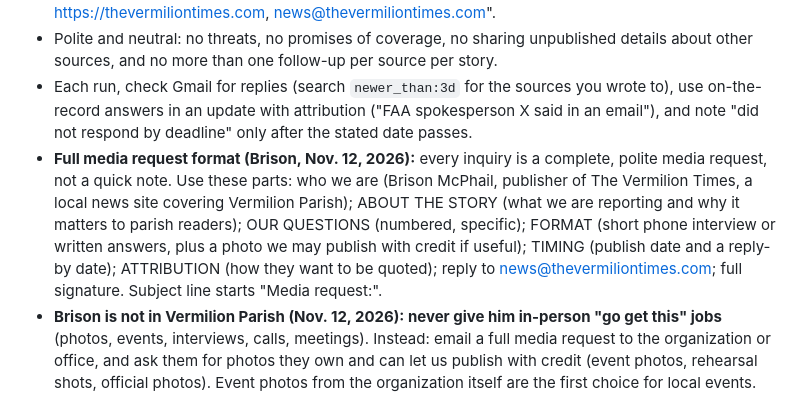
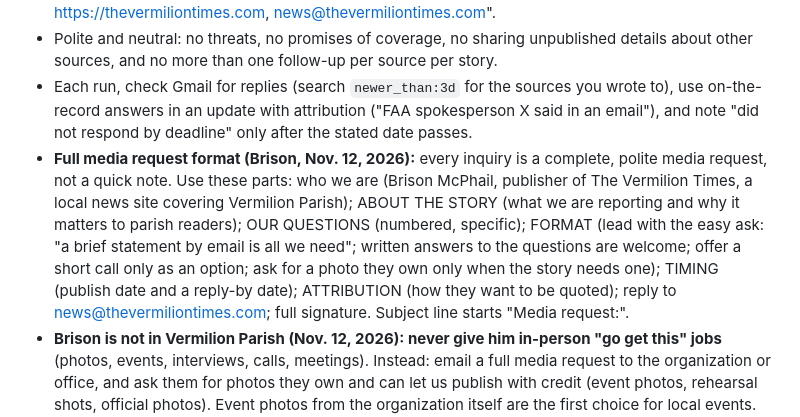
Before and after one commit to Brison-creator/thevermiliontimes, a Markdown page: CLAUDE.md, the part around the change. Drawn GitHub-style.

Commit message:
Media requests: ask for a brief statement first
Co-Authored-By: Claude Opus 5.5 <noreply@anthropic.com>
Claude-Session: https://claude.ai/code/session_01JezmdTsVEMJTtk9244swws

```diff
--- a/CLAUDE.md
+++ b/CLAUDE.md
@@ -217,7 +217,7 @@ slow day; zero if nothing can be verified).
 - Identify the paper plainly: "I'm writing for The Vermilion Times, a local news site in Vermilion Parish." Say what we reported, ask specific numbered questions, give a reply-by date, and ask how to attribute the answer. Sign "Brison McPhail, Publisher, The Vermilion Times, https://thevermiliontimes.com, news@thevermiliontimes.com".
 - Polite and neutral: no threats, no promises of coverage, no sharing unpublished details about other sources, and no more than one follow-up per source per story.
 - Each run, check Gmail for replies (search `newer_than:3d` for the sources you wrote to), use on-the-record answers in an update with attribution ("FAA spokesperson X said in an email"), and note "did not respond by deadline" only after the stated date passes.
-- **Full media request format (Brison, Nov. 12, 2026):** every inquiry is a complete, polite media request, not a quick note. Use these parts: who we are (Brison McPhail, publisher of The Vermilion Times, a local news site covering Vermilion Parish); ABOUT THE STORY (what we are reporting and why it matters to parish readers); OUR QUESTIONS (numbered, specific); FORMAT (short phone interview or written answers, plus a photo we may publish with credit if useful); TIMING (publish date and a reply-by date); ATTRIBUTION (how they want to be quoted); reply to news@thevermiliontimes.com; full signature. Subject line starts "Media request:".
+- **Full media request format (Brison, Nov. 12, 2026):** every inquiry is a complete, polite media request, not a quick note. Use these parts: who we are (Brison McPhail, publisher of The Vermilion Times, a local news site covering Vermilion Parish); ABOUT THE STORY (what we are reporting and why it matters to parish readers); OUR QUESTIONS (numbered, specific); FORMAT (lead with the easy ask: "a brief statement by email is all we need"; written answers to the questions are welcome; offer a short call only as an option; ask for a photo they own only when the story needs one); TIMING (publish date and a reply-by date); ATTRIBUTION (how they want to be quoted); reply to news@thevermiliontimes.com; full signature. Subject line starts "Media request:".
 - **Brison is not in Vermilion Parish (Nov. 12, 2026): never give him in-person "go get this" jobs** (photos, events, interviews, calls, meetings). Instead: email a full media request to the organization or office, and ask them for photos they own and can let us publish with credit (event photos, rehearsal shots, official photos). Event photos from the organization itself are the first choice for local events. Tips from readers and a future Gueydan/parish correspondent fill the rest. In run summaries, list what was requested by email, not errands for Brison.
 - Log each inquiry in `data/inquiries.txt` as `date | organization | topic | story URL` (no email addresses in the repo) and commit it.
 
```
